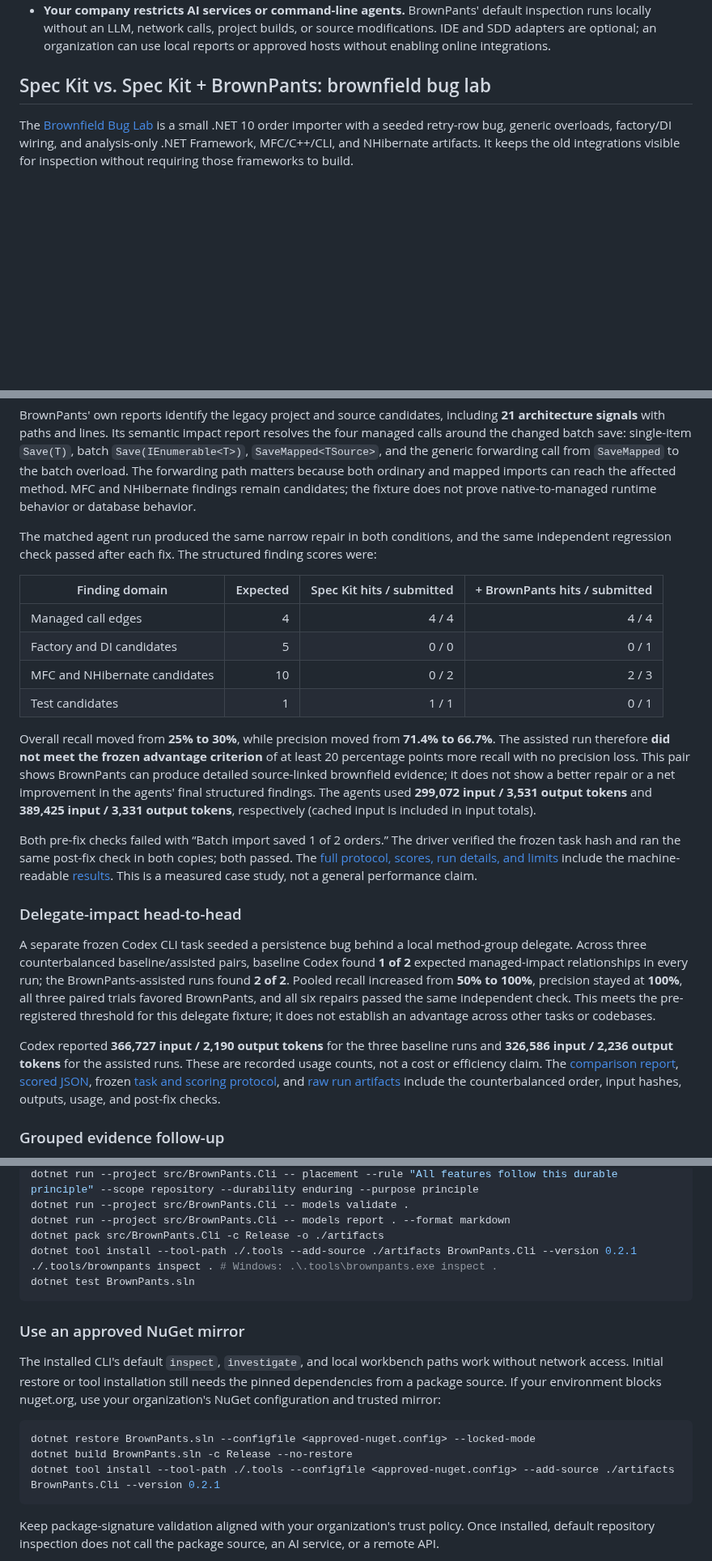
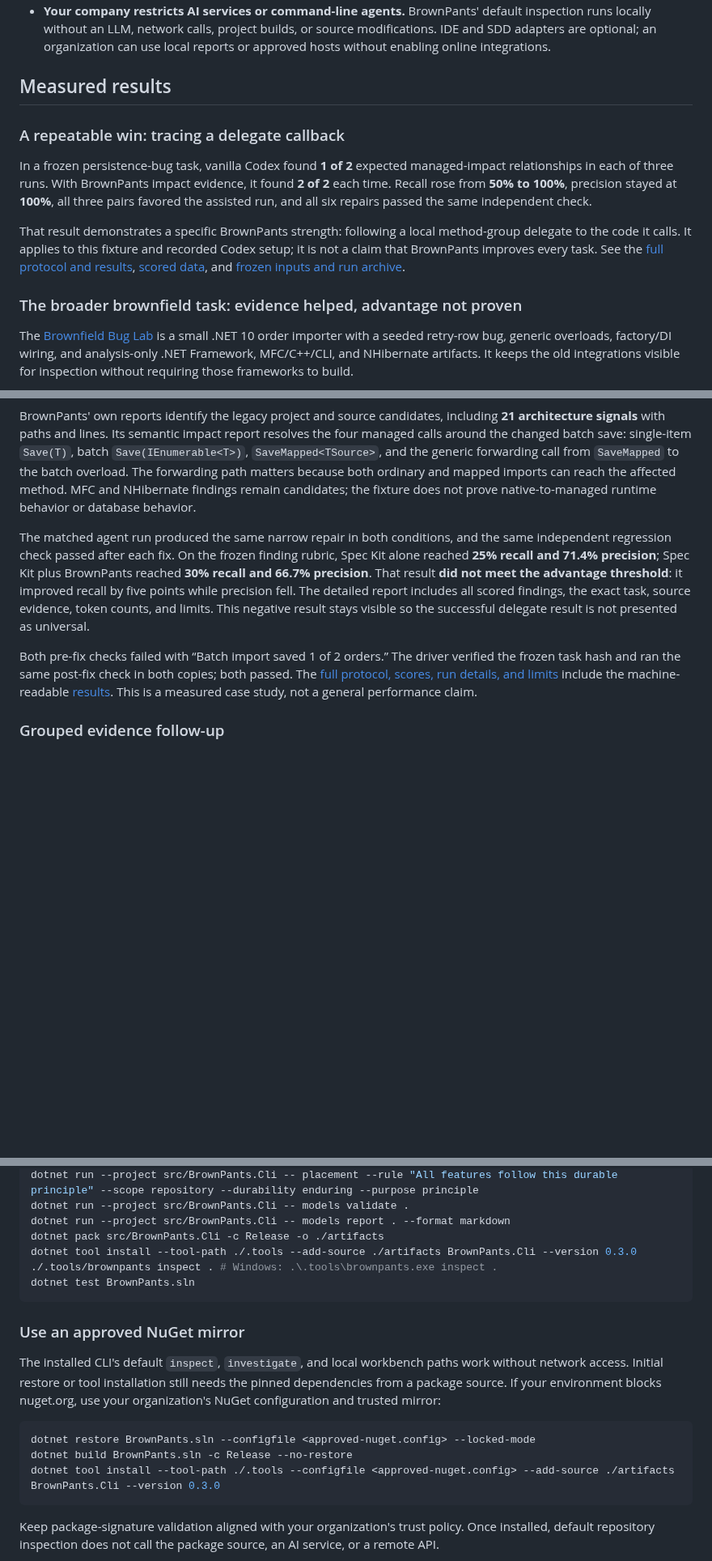
Before and after one commit to sidtrey/BrownPants, a Markdown page: README.md, 3 parts joined by grey strips. Shown at 81% size. Drawn GitHub-style; blank space fills up the shorter version.

````diff
--- a/README.md
+++ b/README.md
@@ -19,7 +36,15 @@ That gives a team a reviewable starting point before it writes a spec or edits c
 - **QA needs to know what to verify and what shipped.** The local workbench presents feature scenarios and tasks. The Azure DevOps adapter can trace related work items, PRs, builds, and releases; the local PR preview carries QA guidance and evidence gaps. A user can prepare or create a draft PR, while review and merge stay human-controlled.
 - **Your company restricts AI services or command-line agents.** BrownPants' default inspection runs locally without an LLM, network calls, project builds, or source modifications. IDE and SDD adapters are optional; an organization can use local reports or approved hosts without enabling online integrations.
 
-## Spec Kit vs. Spec Kit + BrownPants: brownfield bug lab
+## Measured results
+
+### A repeatable win: tracing a delegate callback
+
+In a frozen persistence-bug task, vanilla Codex found **1 of 2** expected managed-impact relationships in each of three runs. With BrownPants impact evidence, it found **2 of 2** each time. Recall rose from **50% to 100%**, precision stayed at **100%**, all three pairs favored the assisted run, and all six repairs passed the same independent check.
+
+That result demonstrates a specific BrownPants strength: following a local method-group delegate to the code it calls. It applies to this fixture and recorded Codex setup; it is not a claim that BrownPants improves every task. See the [full protocol and results](docs/comparisons/delegate-impact-comparison.md), [scored data](docs/comparisons/delegate-impact-comparison.json), and [frozen inputs and run archive](examples/brownfield-bug-lab/evaluation/delegate-impact/).
+
+### The broader brownfield task: evidence helped, advantage not proven
 
 The [Brownfield Bug Lab](examples/brownfield-bug-lab/) is a small .NET 10 order importer with a seeded retry-row bug, generic overloads, factory/DI wiring, and analysis-only .NET Framework, MFC/C++/CLI, and NHibernate artifacts. It keeps the old integrations visible for inspection without requiring those frameworks to build.
 
@@ -27,24 +52,9 @@ It also demonstrates constructor impact across a generic factory and a DI regist
 
 BrownPants' own reports identify the legacy project and source candidates, including **21 architecture signals** with paths and lines. Its semantic impact report resolves the four managed calls around the changed batch save: single-item `Save(T)`, batch `Save(IEnumerable<T>)`, `SaveMapped<TSource>`, and the generic forwarding call from `SaveMapped` to the batch overload. The forwarding path matters because both ordinary and mapped imports can reach the affected method. MFC and NHibernate findings remain candidates; the fixture does not prove native-to-managed runtime behavior or database behavior.
 
-The matched agent run produced the same narrow repair in both conditions, and the same independent regression check passed after each fix. The structured finding scores were:
-
-| Finding domain | Expected | Spec Kit hits / submitted | + BrownPants hits / submitted |
-| --- | ---: | ---: | ---: |
-| Managed call edges | 4 | 4 / 4 | 4 / 4 |
-| Factory and DI candidates | 5 | 0 / 0 | 0 / 1 |
-| MFC and NHibernate candidates | 10 | 0 / 2 | 2 / 3 |
-| Test candidates | 1 | 1 / 1 | 0 / 1 |
-
-Overall recall moved from **25% to 30%**, while precision moved from **71.4% to 66.7%**. The assisted run therefore **did not meet the frozen advantage criterion** of at least 20 percentage points more recall with no precision loss. This pair shows BrownPants can produce detailed source-linked brownfield evidence; it does not show a better repair or a net improvement in the agents' final structured findings. The agents used **299,072 input / 3,531 output tokens** and **389,425 input / 3,331 output tokens**, respectively (cached input is included in input totals).
+The matched agent run produced the same narrow repair in both conditions, and the same independent regression check passed after each fix. On the frozen finding rubric, Spec Kit alone reached **25% recall and 71.4% precision**; Spec Kit plus BrownPants reached **30% recall and 66.7% precision**. That result **did not meet the advantage threshold**: it improved recall by five points while precision fell. The detailed report includes all scored findings, the exact task, source evidence, token counts, and limits. This negative result stays visible so the successful delegate result is not presented as universal.
 
 Both pre-fix checks failed with “Batch import saved 1 of 2 orders.” The driver verified the frozen task hash and ran the same post-fix check in both copies; both passed. The [full protocol, scores, run details, and limits](docs/comparisons/brownfield-bug-lab-2026-10.md) include the machine-readable [results](docs/comparisons/brownfield-bug-lab-2026-10-results.json). This is a measured case study, not a general performance claim.
-
-### Delegate-impact head-to-head
-
-A separate frozen Codex CLI task seeded a persistence bug behind a local method-group delegate. Across three counterbalanced baseline/assisted pairs, baseline Codex found **1 of 2** expected managed-impact relationships in every run; the BrownPants-assisted runs found **2 of 2**. Pooled recall increased from **50% to 100%**, precision stayed at **100%**, all three paired trials favored BrownPants, and all six repairs passed the same independent check. This meets the pre-registered threshold for this delegate fixture; it does not establish an advantage across other tasks or codebases.
-
-Codex reported **366,727 input / 2,190 output tokens** for the three baseline runs and **326,586 input / 2,236 output tokens** for the assisted runs. These are recorded usage counts, not a cost or efficiency claim. The [comparison report](docs/comparisons/delegate-impact-comparison.md), [scored JSON](docs/comparisons/delegate-impact-comparison.json), frozen [task and scoring protocol](examples/brownfield-bug-lab/evaluation/delegate-impact/), and [raw run artifacts](examples/brownfield-bug-lab/evaluation/delegate-impact/runs/codex-cli-0.162.1-gpt-6.1-sol-20261015/) include the counterbalanced order, input hashes, outputs, usage, and post-fix checks.
 
 ### Grouped evidence follow-up
 
@@ -78,7 +99,7 @@ dotnet run --project src/BrownPants.Cli -- placement --rule "All features follow
 dotnet run --project src/BrownPants.Cli -- models validate .
 dotnet run --project src/BrownPants.Cli -- models report . --format markdown
 dotnet pack src/BrownPants.Cli -c Release -o ./artifacts
-dotnet tool install --tool-path ./.tools --add-source ./artifacts BrownPants.Cli --version 0.2.1
+dotnet tool install --tool-path ./.tools --add-source ./artifacts BrownPants.Cli --version 0.3.0
 ./.tools/brownpants inspect . # Windows: .\.tools\brownpants.exe inspect .
 dotnet test BrownPants.sln
 ```
@@ -90,7 +111,7 @@ The installed CLI's default `inspect`, `investigate`, and local workbench paths
 ```powershell
 dotnet restore BrownPants.sln --configfile <approved-nuget.config> --locked-mode
 dotnet build BrownPants.sln -c Release --no-restore
-dotnet tool install --tool-path ./.tools --configfile <approved-nuget.config> --add-source ./artifacts BrownPants.Cli --version 0.2.1
+dotnet tool install --tool-path ./.tools --configfile <approved-nuget.config> --add-source ./artifacts BrownPants.Cli --version 0.3.0
 ```
 
 Keep package-signature validation aligned with your organization's trust policy. Once installed, default repository inspection does not call the package source, an AI service, or a remote API.
````
Also changed, not shown: other parts of README.md (+33 -5 lines), docs/releases/0.3.0.md (added, +33 -0 lines), integrations/speckit/README.md (+1 -1 lines), specs/067-local-delegate-impact/verification.md (+7 -2 lines), docs/screenshots/workbench-feature-review.png (added), 7 other files.
